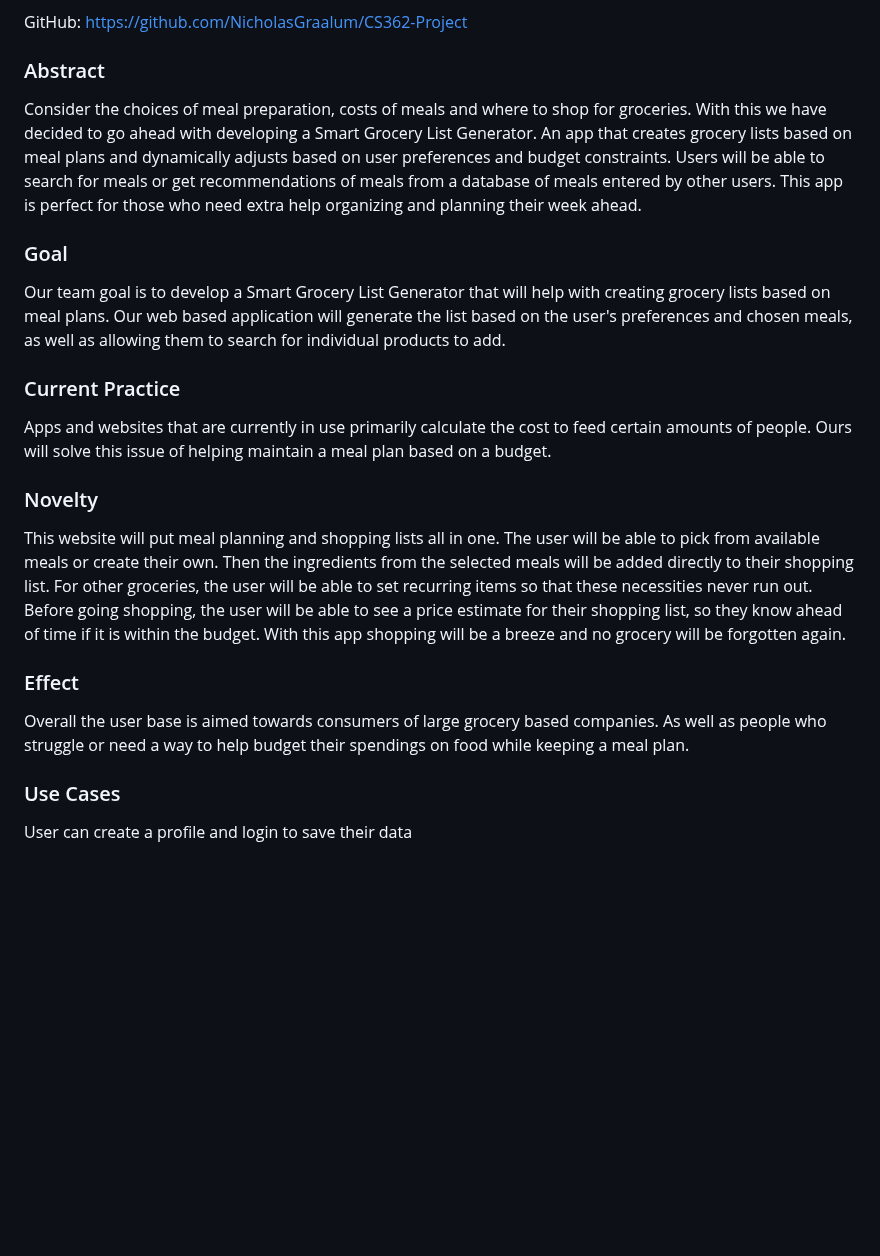
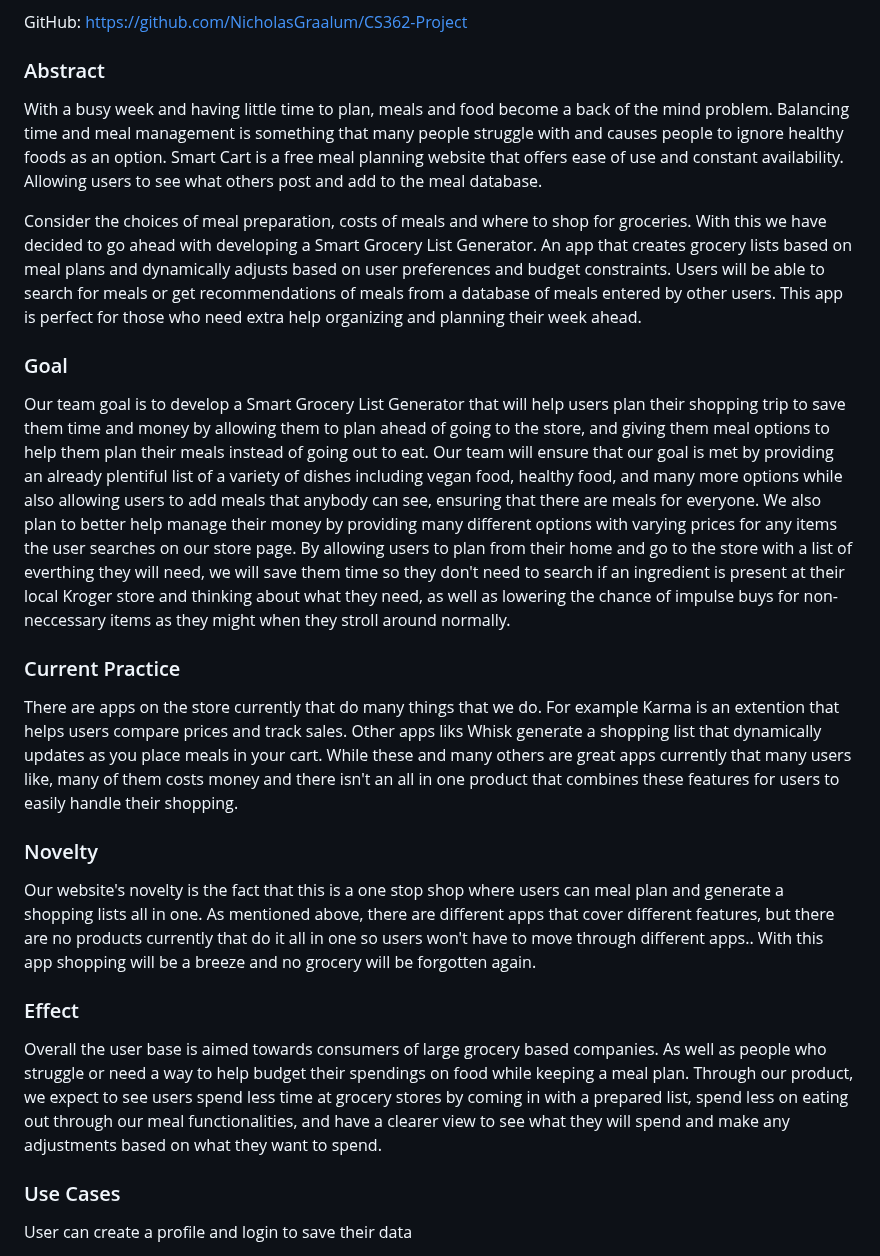
Before and after one commit to NicholasGraalum/CS362-Project, a Markdown page: documentation/LIVINGDOC.md, the part around the change. GitHub-like rendering; blank space fills up the shorter version.

```diff
--- a/documentation/LIVINGDOC.md
+++ b/documentation/LIVINGDOC.md
@@ -13,15 +13,19 @@ Guidelines: Try to respond to discord messages within 3 hours, or at most by the
 GitHub: https://github.com/NicholasGraalum/CS362-Project
 
 ### Abstract
+With a busy week and having little time to plan, meals and food become a back of the mind problem. Balancing time and meal management is something that many people struggle with and causes people to ignore healthy foods as an option. Smart Cart is a free meal planning website that offers ease of use and constant availability. Allowing users to see what others post and add to the meal database.
+
+
 Consider the choices of meal preparation, costs of meals and where to shop for groceries. With this we have decided to go ahead with developing a Smart Grocery List Generator. An app that creates grocery lists based on meal plans and dynamically adjusts based on user preferences and budget constraints. Users will be able to search for meals or get recommendations of meals from a database of meals entered by other users. This app is perfect for those who need extra help organizing and planning their week ahead.
+
 ### Goal
-Our team goal is to develop a Smart Grocery List Generator that will help with creating grocery lists based on meal plans. Our web based application will generate the list based on the user's preferences and chosen meals, as well as allowing them to search for individual products to add.
+Our team goal is to develop a Smart Grocery List Generator that will help users plan their shopping trip to save them time and money by allowing them to plan ahead of going to the store, and giving them meal options to help them plan their meals instead of going out to eat. Our team will ensure that our goal is met by providing an already plentiful list of a variety of dishes including vegan food, healthy food, and many more options while also allowing users to add meals that anybody can see, ensuring that there are meals for everyone. We also plan to better help manage their money by providing many different options with varying prices for any items the user searches on our store page. By allowing users to plan from their home and go to the store with a list of everthing they will need, we will save them time so they don't need to search if an ingredient is present at their local Kroger store and thinking about what they need, as well as lowering the chance of impulse buys for non-neccessary items as they might when they stroll around normally.
 ### Current Practice
-Apps and websites that are currently in use primarily calculate the cost to feed certain amounts of people. Ours will solve this issue of helping maintain a meal plan based on a budget.
+There are apps on the store currently that do many things that we do. For example Karma is an extention that helps users compare prices and track sales. Other apps liks Whisk generate a shopping list that dynamically updates as you place meals in your cart. While these and many others are great apps currently that many users like, many of them costs money and there isn't an all in one product that combines these features for users to easily handle their shopping.
 ### Novelty
-This website will put meal planning and shopping lists all in one. The user will be able to pick from available meals or create their own. Then the ingredients from the selected meals will be added directly to their shopping list. For other groceries, the user will be able to set recurring items so that these necessities never run out. Before going shopping, the user will be able to see a price estimate for their shopping list, so they know ahead of time if it is within the budget. With this app shopping will be a breeze and no grocery will be forgotten again.
+Our website's novelty is the fact that this is a one stop shop where users can meal plan and generate a shopping lists all in one. As mentioned above, there are different apps that cover different features, but there are no products currently that do it all in one so users won't have to move through different apps.. With this app shopping will be a breeze and no grocery will be forgotten again.
 ### Effect
-Overall the user base is aimed towards consumers of large grocery based companies. As well as people who struggle or need a way to help budget their spendings on food while keeping a meal plan.
+Overall the user base is aimed towards consumers of large grocery based companies. As well as people who struggle or need a way to help budget their spendings on food while keeping a meal plan. Through our product, we expect to see users spend less time at grocery stores by coming in with a prepared list, spend less on eating out through our meal functionalities, and have a clearer view to see what they will spend and make any adjustments based on what they want to spend.
 
 
 ### Use Cases
```
